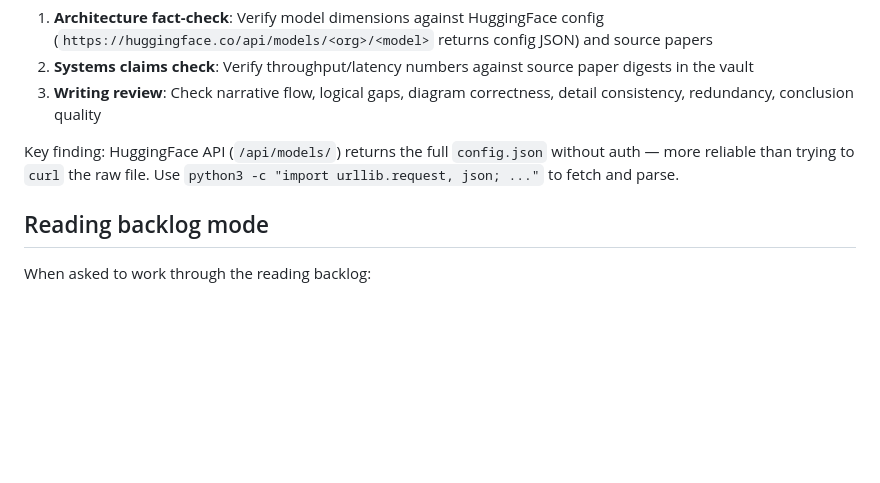
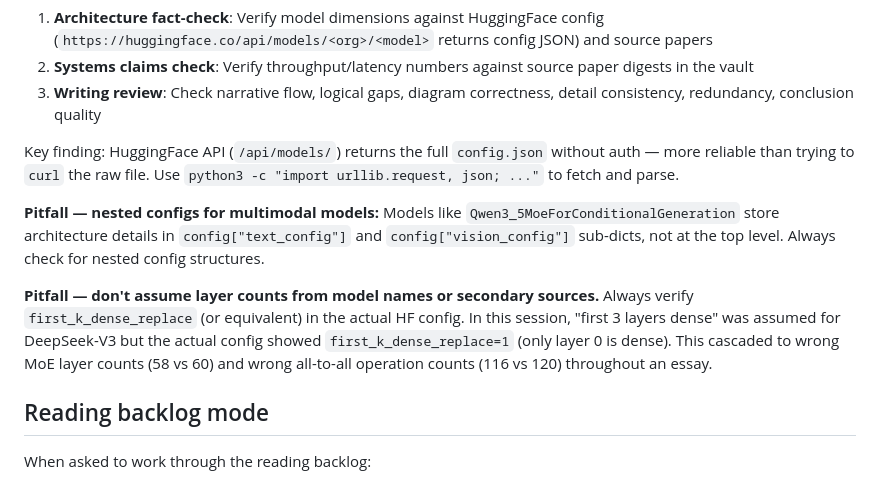
Before and after one commit to zhanglpg/HermesSkills, a Markdown page: openclaw-imports/paper-summarizer/SKILL.md, the part around the change. Drawn GitHub-style; blank space fills up the shorter version.

Commit message:
paper-summarizer: add nested config + layer count verification pitfalls

```diff
--- a/openclaw-imports/paper-summarizer/SKILL.md
+++ b/openclaw-imports/paper-summarizer/SKILL.md
@@ -163,6 +163,10 @@ Before finalizing a tutorial/comparison essay, run a parallel review via `delega
 
 Key finding: HuggingFace API (`/api/models/`) returns the full `config.json` without auth — more reliable than trying to `curl` the raw file. Use `python3 -c "import urllib.request, json; ..."` to fetch and parse.
 
+**Pitfall — nested configs for multimodal models:** Models like `Qwen3_5MoeForConditionalGeneration` store architecture details in `config["text_config"]` and `config["vision_config"]` sub-dicts, not at the top level. Always check for nested config structures.
+
+**Pitfall — don't assume layer counts from model names or secondary sources.** Always verify `first_k_dense_replace` (or equivalent) in the actual HF config. In this session, "first 3 layers dense" was assumed for DeepSeek-V3 but the actual config showed `first_k_dense_replace=1` (only layer 0 is dense). This cascaded to wrong MoE layer counts (58 vs 60) and wrong all-to-all operation counts (116 vs 120) throughout an essay.
+
 ## Reading backlog mode
 
 When asked to work through the reading backlog:
```
